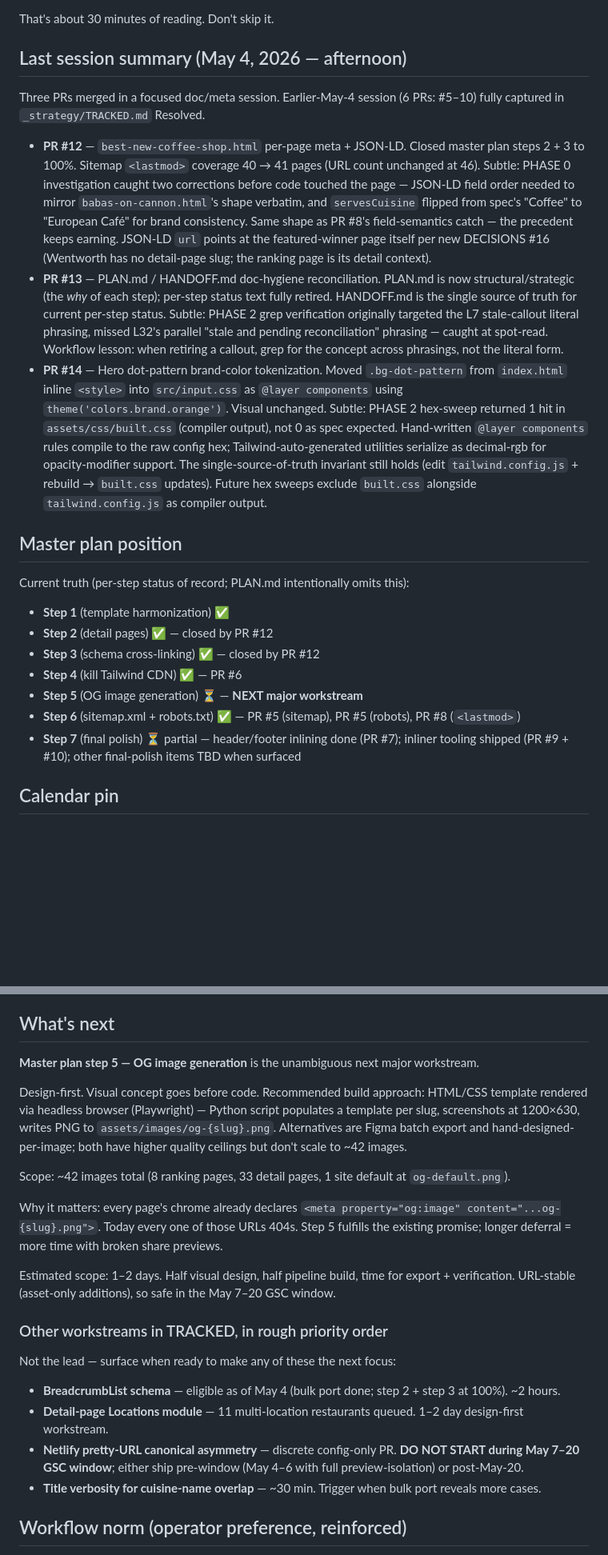
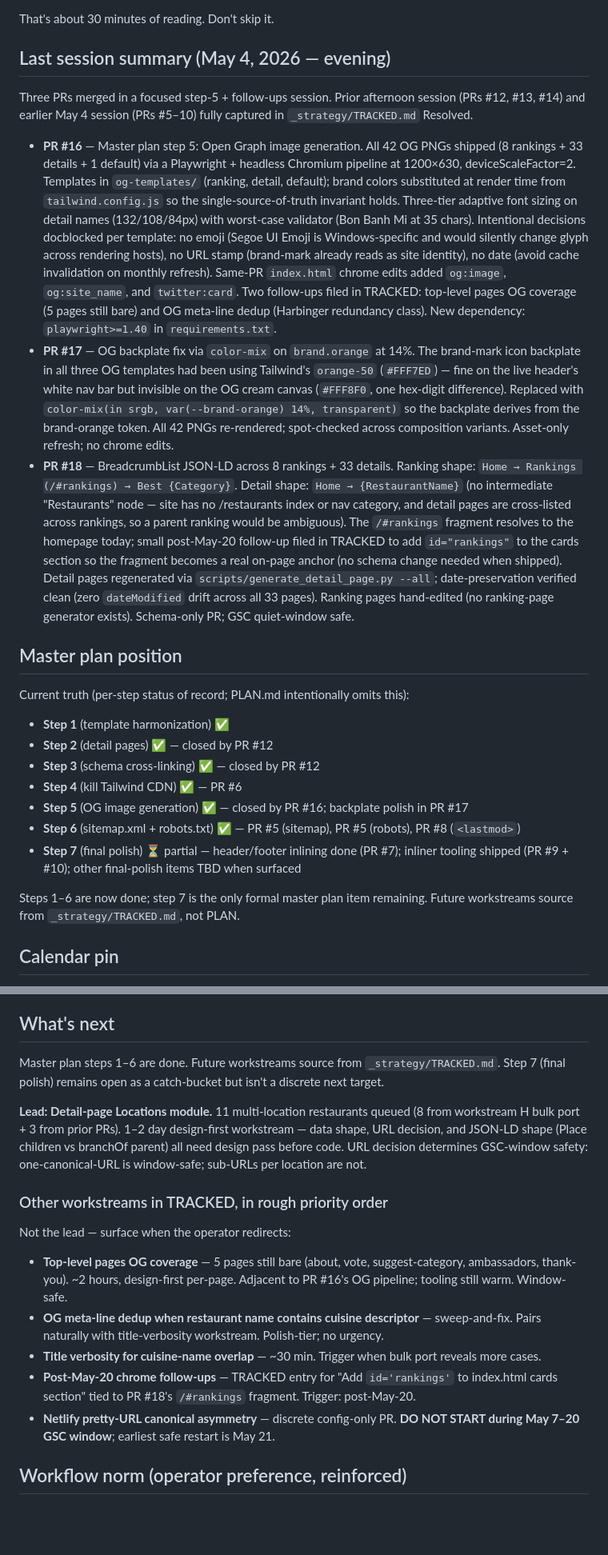
Before and after one commit to lowmanjr/votedonbylocals, a Markdown page: _strategy/HANDOFF.md, 2 parts joined by grey strips. Shown at 80% size. GitHub-like rendering; blank space fills up the shorter version.

```diff
--- a/_strategy/HANDOFF.md
+++ b/_strategy/HANDOFF.md
@@ -14,13 +14,13 @@ You're picking up the Voted On By Locals project in a fresh session. This page g
 
 That's about 30 minutes of reading. Don't skip it.
 
-## Last session summary (May 4, 2026 — afternoon)
+## Last session summary (May 4, 2026 — evening)
 
-Three PRs merged in a focused doc/meta session. Earlier-May-4 session (6 PRs: #5–10) fully captured in `_strategy/TRACKED.md` Resolved.
+Three PRs merged in a focused step-5 + follow-ups session. Prior afternoon session (PRs #12, #13, #14) and earlier May 4 session (PRs #5–10) fully captured in `_strategy/TRACKED.md` Resolved.
 
-- **PR #12** — `best-new-coffee-shop.html` per-page meta + JSON-LD. Closed master plan steps 2 + 3 to 100%. Sitemap `<lastmod>` coverage 40 → 41 pages (URL count unchanged at 46). Subtle: PHASE 0 investigation caught two corrections before code touched the page — JSON-LD field order needed to mirror `babas-on-cannon.html`'s shape verbatim, and `servesCuisine` flipped from spec's "Coffee" to "European Café" for brand consistency. Same shape as PR #8's field-semantics catch — the precedent keeps earning. JSON-LD `url` points at the featured-winner page itself per new DECISIONS #16 (Wentworth has no detail-page slug; the ranking page is its detail context).
-- **PR #13** — PLAN.md / HANDOFF.md doc-hygiene reconciliation. PLAN.md is now structural/strategic (the *why* of each step); per-step status text fully retired. HANDOFF.md is the single source of truth for current per-step status. Subtle: PHASE 2 grep verification originally targeted the L7 stale-callout literal phrasing, missed L32's parallel "stale and pending reconciliation" phrasing — caught at spot-read. Workflow lesson: when retiring a callout, grep for the concept across phrasings, not the literal form.
-- **PR #14** — Hero dot-pattern brand-color tokenization. Moved `.bg-dot-pattern` from `index.html` inline `<style>` into `src/input.css` as `@layer components` using `theme('colors.brand.orange')`. Visual unchanged. Subtle: PHASE 2 hex-sweep returned 1 hit in `assets/css/built.css` (compiler output), not 0 as spec expected. Hand-written `@layer components` rules compile to the raw config hex; Tailwind-auto-generated utilities serialize as decimal-rgb for opacity-modifier support. The single-source-of-truth invariant still holds (edit `tailwind.config.js` + rebuild → `built.css` updates). Future hex sweeps exclude `built.css` alongside `tailwind.config.js` as compiler output.
+- **PR #16** — Master plan step 5: Open Graph image generation. All 42 OG PNGs shipped (8 rankings + 33 details + 1 default) via a Playwright + headless Chromium pipeline at 1200×630, deviceScaleFactor=2. Templates in `og-templates/` (ranking, detail, default); brand colors substituted at render time from `tailwind.config.js` so the single-source-of-truth invariant holds. Three-tier adaptive font sizing on detail names (132/108/84px) with worst-case validator (Bon Banh Mi at 35 chars). Intentional decisions docblocked per template: no emoji (Segoe UI Emoji is Windows-specific and would silently change glyph across rendering hosts), no URL stamp (brand-mark already reads as site identity), no date (avoid cache invalidation on monthly refresh). Same-PR `index.html` chrome edits added `og:image`, `og:site_name`, and `twitter:card`. Two follow-ups filed in TRACKED: top-level pages OG coverage (5 pages still bare) and OG meta-line dedup (Harbinger redundancy class). New dependency: `playwright>=1.40` in `requirements.txt`.
+- **PR #17** — OG backplate fix via `color-mix` on `brand.orange` at 14%. The brand-mark icon backplate in all three OG templates had been using Tailwind's `orange-50` (`#FFF7ED`) — fine on the live header's white nav bar but invisible on the OG cream canvas (`#FFF8F0`, one hex-digit difference). Replaced with `color-mix(in srgb, var(--brand-orange) 14%, transparent)` so the backplate derives from the brand-orange token. All 42 PNGs re-rendered; spot-checked across composition variants. Asset-only refresh; no chrome edits.
+- **PR #18** — BreadcrumbList JSON-LD across 8 rankings + 33 details. Ranking shape: `Home → Rankings (/#rankings) → Best {Category}`. Detail shape: `Home → {RestaurantName}` (no intermediate "Restaurants" node — site has no /restaurants index or nav category, and detail pages are cross-listed across rankings, so a parent ranking would be ambiguous). The `/#rankings` fragment resolves to the homepage today; small post-May-20 follow-up filed in TRACKED to add `id="rankings"` to the cards section so the fragment becomes a real on-page anchor (no schema change needed when shipped). Detail pages regenerated via `scripts/generate_detail_page.py --all`; date-preservation verified clean (zero `dateModified` drift across all 33 pages). Ranking pages hand-edited (no ranking-page generator exists). Schema-only PR; GSC quiet-window safe.
 
 ## Master plan position
 
@@ -30,9 +30,11 @@ Current truth (per-step status of record; PLAN.md intentionally omits this):
 - **Step 2** (detail pages) ✅ — closed by PR #12
 - **Step 3** (schema cross-linking) ✅ — closed by PR #12
 - **Step 4** (kill Tailwind CDN) ✅ — PR #6
-- **Step 5** (OG image generation) ⏳ — **NEXT major workstream**
+- **Step 5** (OG image generation) ✅ — closed by PR #16; backplate polish in PR #17
 - **Step 6** (sitemap.xml + robots.txt) ✅ — PR #5 (sitemap), PR #5 (robots), PR #8 (`<lastmod>`)
 - **Step 7** (final polish) ⏳ partial — header/footer inlining done (PR #7); inliner tooling shipped (PR #9 + #10); other final-polish items TBD when surfaced
+
+Steps 1–6 are now done; step 7 is the only formal master plan item remaining. Future workstreams source from `_strategy/TRACKED.md`, not PLAN.
 
 ## Calendar pin
 
@@ -63,24 +65,19 @@ The most recent `--refresh` PR (#10) is a worked example: tooling-only changes t
 
 ## What's next
 
-**Master plan step 5 — OG image generation** is the unambiguous next major workstream.
+Master plan steps 1–6 are done. Future workstreams source from `_strategy/TRACKED.md`. Step 7 (final polish) remains open as a catch-bucket but isn't a discrete next target.
 
-Design-first. Visual concept goes before code. Recommended build approach: HTML/CSS template rendered via headless browser (Playwright) — Python script populates a template per slug, screenshots at 1200×630, writes PNG to `assets/images/og-{slug}.png`. Alternatives are Figma batch export and hand-designed-per-image; both have higher quality ceilings but don't scale to ~42 images.
-
-Scope: ~42 images total (8 ranking pages, 33 detail pages, 1 site default at `og-default.png`).
-
-Why it matters: every page's chrome already declares `<meta property="og:image" content="...og-{slug}.png">`. Today every one of those URLs 404s. Step 5 fulfills the existing promise; longer deferral = more time with broken share previews.
-
-Estimated scope: 1–2 days. Half visual design, half pipeline build, time for export + verification. URL-stable (asset-only additions), so safe in the May 7–20 GSC window.
+**Lead: Detail-page Locations module.** 11 multi-location restaurants queued (8 from workstream H bulk port + 3 from prior PRs). 1–2 day design-first workstream — data shape, URL decision, and JSON-LD shape (Place children vs branchOf parent) all need design pass before code. URL decision determines GSC-window safety: one-canonical-URL is window-safe; sub-URLs per location are not.
 
 ### Other workstreams in TRACKED, in rough priority order
 
-Not the lead — surface when ready to make any of these the next focus:
+Not the lead — surface when the operator redirects:
 
-- **BreadcrumbList schema** — eligible as of May 4 (bulk port done; step 2 + step 3 at 100%). ~2 hours.
-- **Detail-page Locations module** — 11 multi-location restaurants queued. 1–2 day design-first workstream.
-- **Netlify pretty-URL canonical asymmetry** — discrete config-only PR. **DO NOT START during May 7–20 GSC window**; either ship pre-window (May 4–6 with full preview-isolation) or post-May-20.
+- **Top-level pages OG coverage** — 5 pages still bare (about, vote, suggest-category, ambassadors, thank-you). ~2 hours, design-first per-page. Adjacent to PR #16's OG pipeline; tooling still warm. Window-safe.
+- **OG meta-line dedup when restaurant name contains cuisine descriptor** — sweep-and-fix. Pairs naturally with title-verbosity workstream. Polish-tier; no urgency.
 - **Title verbosity for cuisine-name overlap** — ~30 min. Trigger when bulk port reveals more cases.
+- **Post-May-20 chrome follow-ups** — TRACKED entry for "Add `id='rankings'` to index.html cards section" tied to PR #18's `/#rankings` fragment. Trigger: post-May-20.
+- **Netlify pretty-URL canonical asymmetry** — discrete config-only PR. **DO NOT START during May 7–20 GSC window**; earliest safe restart is May 21.
 
 ## Workflow norm (operator preference, reinforced)
 
```
Also changed, not shown: _strategy/TRACKED.md (+4 -0 lines), _strategy/_session-resume.md (+92 -33 lines).
